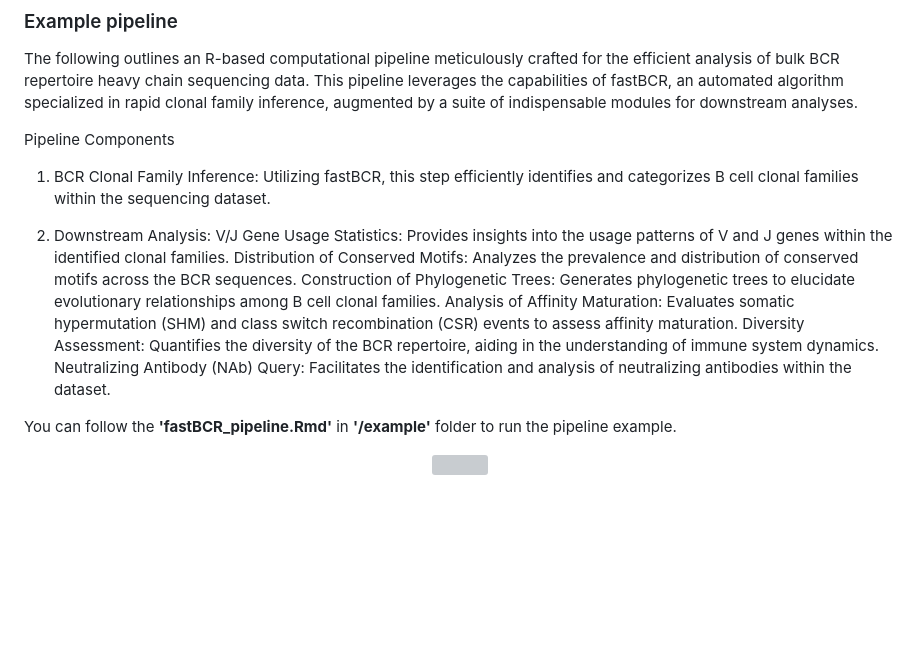
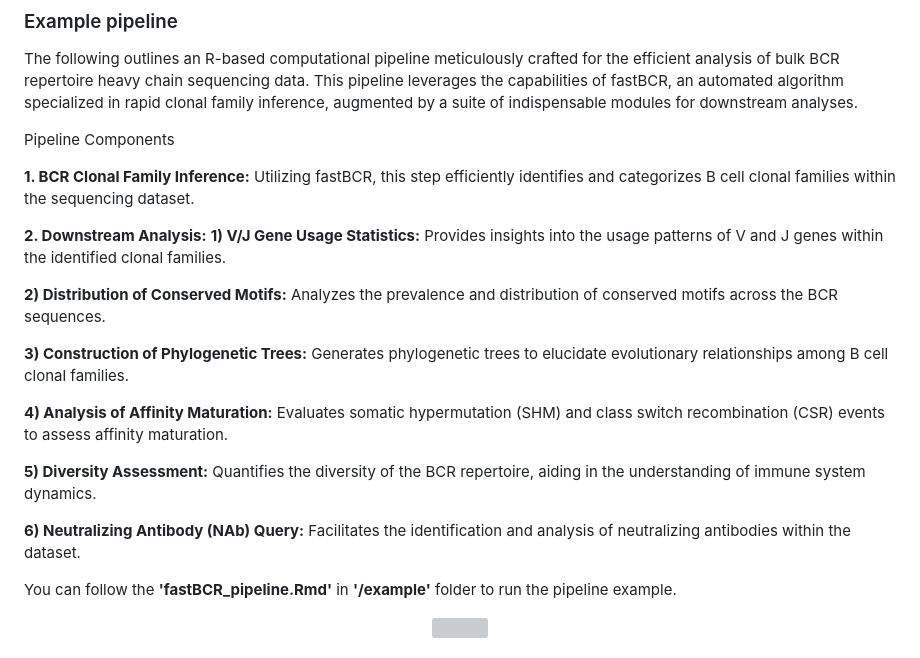
Before and after one commit to ZhangLabTJU/fastBCR, a Markdown page: README.md, the part around the change. Drawn GitHub-style; blank space fills up the shorter version; grey boxes are pictures that could not be loaded.

```diff
--- a/README.md
+++ b/README.md
@@ -49,16 +49,21 @@ The following outlines an R-based computational pipeline meticulously crafted fo
 
 Pipeline Components
 
-1. BCR Clonal Family Inference:
+**1. BCR Clonal Family Inference:**
 Utilizing fastBCR, this step efficiently identifies and categorizes B cell clonal families within the sequencing dataset.
 
-3. Downstream Analysis:
-V/J Gene Usage Statistics: Provides insights into the usage patterns of V and J genes within the identified clonal families.
-Distribution of Conserved Motifs: Analyzes the prevalence and distribution of conserved motifs across the BCR sequences.
-Construction of Phylogenetic Trees: Generates phylogenetic trees to elucidate evolutionary relationships among B cell clonal families.
-Analysis of Affinity Maturation: Evaluates somatic hypermutation (SHM) and class switch recombination (CSR) events to assess affinity maturation.
-Diversity Assessment: Quantifies the diversity of the BCR repertoire, aiding in the understanding of immune system dynamics.
-Neutralizing Antibody (NAb) Query: Facilitates the identification and analysis of neutralizing antibodies within the dataset.
+**2. Downstream Analysis:**
+**1) V/J Gene Usage Statistics:** Provides insights into the usage patterns of V and J genes within the identified clonal families.
+
+**2) Distribution of Conserved Motifs:** Analyzes the prevalence and distribution of conserved motifs across the BCR sequences.
+
+**3) Construction of Phylogenetic Trees:** Generates phylogenetic trees to elucidate evolutionary relationships among B cell clonal families.
+
+**4) Analysis of Affinity Maturation:** Evaluates somatic hypermutation (SHM) and class switch recombination (CSR) events to assess affinity maturation.
+
+**5) Diversity Assessment:** Quantifies the diversity of the BCR repertoire, aiding in the understanding of immune system dynamics.
+
+**6) Neutralizing Antibody (NAb) Query:** Facilitates the identification and analysis of neutralizing antibodies within the dataset.
 
 You can follow the **'fastBCR_pipeline.Rmd'**
 in **'/example'** folder to run the pipeline example.
```
